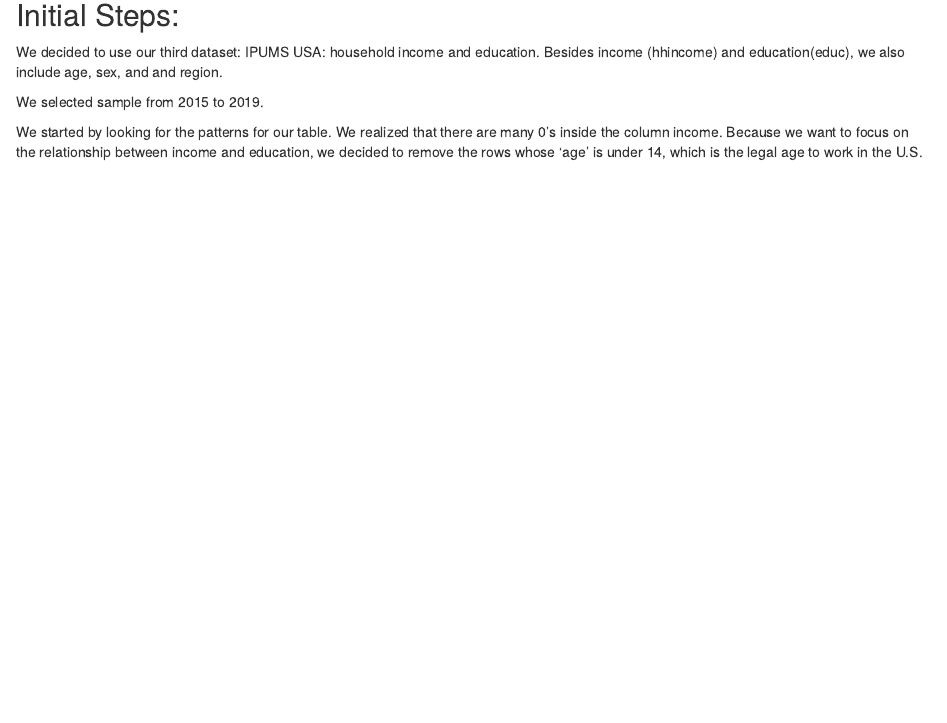
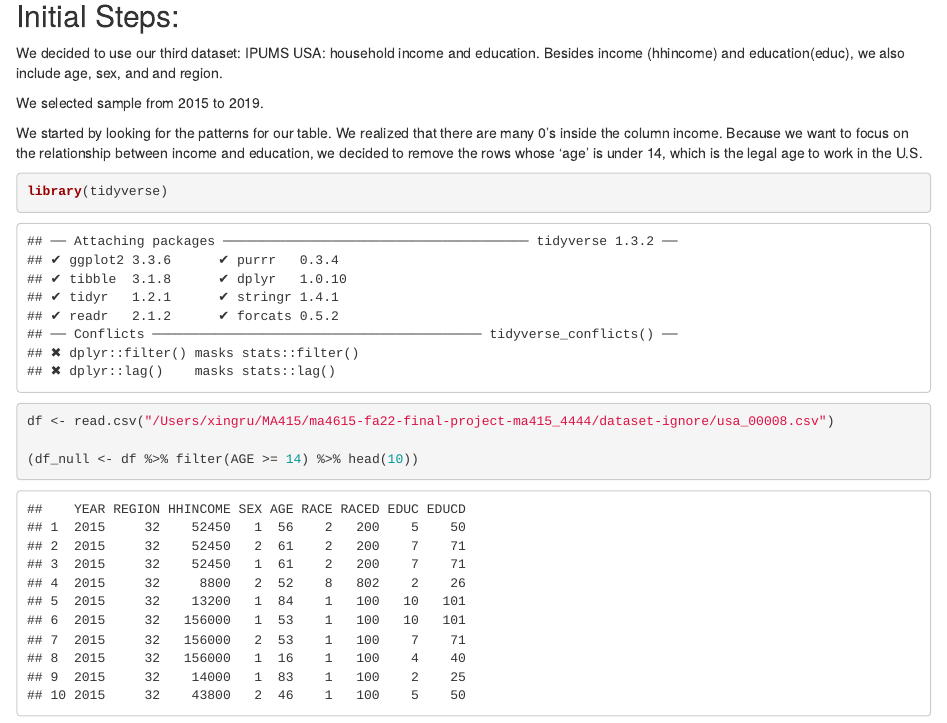
Before and after one commit to sussmanbu/ma4615-fa22-final-project-ma415_4444, an R Markdown document (content/post/2022-10-21-second-blog-post/index.Rmd): the page in a window 1100 px wide, from 170 px down. The pictures show the output file content/post/2022-10-21-second-blog-post/index.html that the author committed with the source, opened offline.

Commit message:
minor change

````diff
--- a/content/post/2022-10-21-second-blog-post/index.Rmd
+++ b/content/post/2022-10-21-second-blog-post/index.Rmd
@@ -25,3 +25,12 @@ We decided to use our third dataset: IPUMS USA: household income and education.
 We selected sample from 2015 to 2019.
 
 We started by looking for the patterns for our table. We realized that there are many 0’s inside the column income. Because we want to focus on the relationship between income and education, we decided to remove the rows whose ‘age’ is under 14, which is the legal age to work in the U.S.
+
+```{r}
+library(tidyverse)
+
+df <- read.csv("/Users/xingru/MA415/ma4615-fa22-final-project-ma415_4444/dataset-ignore/usa_00008.csv")
+
+(df_null <- df %>% filter(AGE >= 14) %>% head(10))
+
+```
````
Also changed, not shown: content/post/2022-10-21-second-blog-post/index.html.
